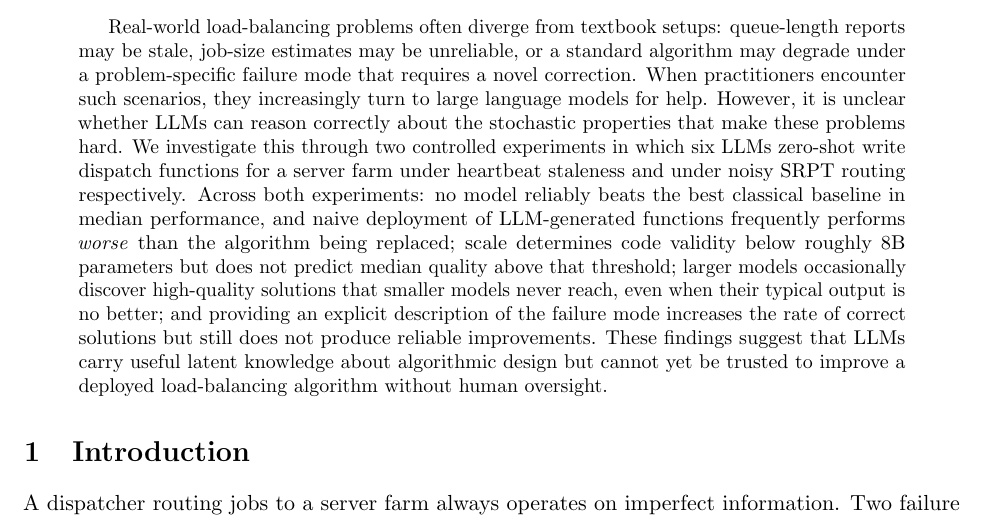
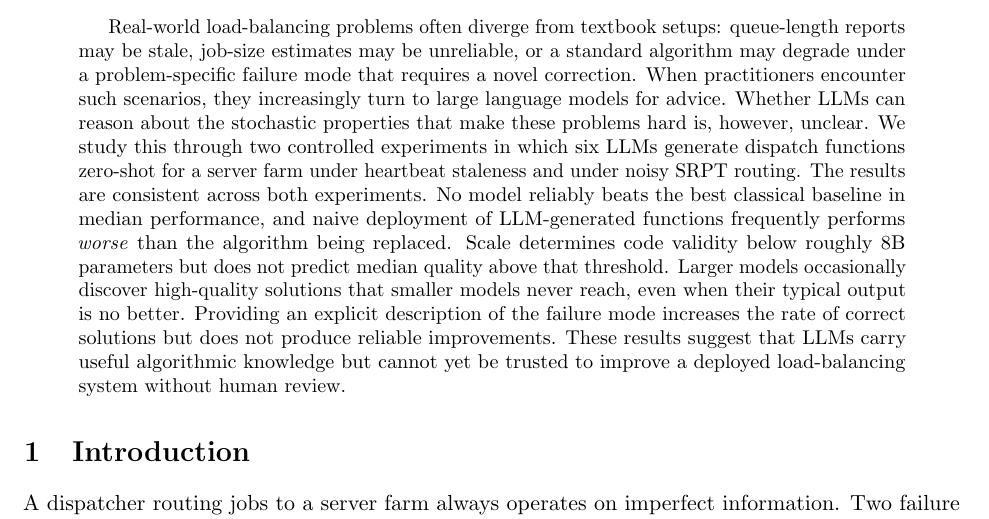
Before and after one commit to kaixubuilds/networks-final-project, a LaTeX paper (paper/main.tex): part of page 1 of 18, cut so that both start at the same text. Compiled offline with pdfLaTeX.

Commit message:
Clean up abstract wording

```diff
--- a/paper/main.tex
+++ b/paper/main.tex
@@ -63,25 +63,25 @@ queue-length reports may be stale, job-size estimates may be
 unreliable, or a standard algorithm may degrade under a
 problem-specific failure mode that requires a novel correction.
 When practitioners encounter such scenarios, they increasingly turn to
-large language models for help. However, it is unclear whether LLMs can
-reason correctly about the stochastic properties that make these
-problems hard.
-We investigate this through two controlled experiments in which six
-LLMs zero-shot write dispatch functions for a server farm under
-heartbeat staleness and under noisy SRPT routing respectively.
-Across both experiments: no model reliably beats the best classical
-baseline in median performance, and naive deployment of LLM-generated
-functions frequently performs \emph{worse} than the algorithm being
-replaced; scale determines code validity below roughly 8B parameters
-but does not predict median quality above that threshold; larger
-models occasionally discover high-quality solutions that smaller
-models never reach, even when their typical output is no better;
-and providing an explicit description of the failure mode increases
-the rate of correct solutions but still does not produce reliable
-improvements.
-These findings suggest that LLMs carry useful latent knowledge about
-algorithmic design but cannot yet be trusted to improve a deployed
-load-balancing algorithm without human oversight.
+large language models for advice. Whether LLMs can reason about the
+stochastic properties that make these problems hard is, however, unclear.
+We study this through two controlled experiments in which six LLMs
+generate dispatch functions zero-shot for a server farm under
+heartbeat staleness and under noisy SRPT routing.
+The results are consistent across both experiments.
+No model reliably beats the best classical baseline in median
+performance, and naive deployment of LLM-generated functions
+frequently performs \emph{worse} than the algorithm being replaced.
+Scale determines code validity below roughly 8B parameters but does
+not predict median quality above that threshold.
+Larger models occasionally discover high-quality solutions that
+smaller models never reach, even when their typical output is no
+better.
+Providing an explicit description of the failure mode increases the
+rate of correct solutions but does not produce reliable improvements.
+These results suggest that LLMs carry useful algorithmic knowledge
+but cannot yet be trusted to improve a deployed load-balancing
+system without human review.
 \end{abstract}
 
 % ============================================================
```
Also changed, not shown: paper/main.pdf, 1 other file.
